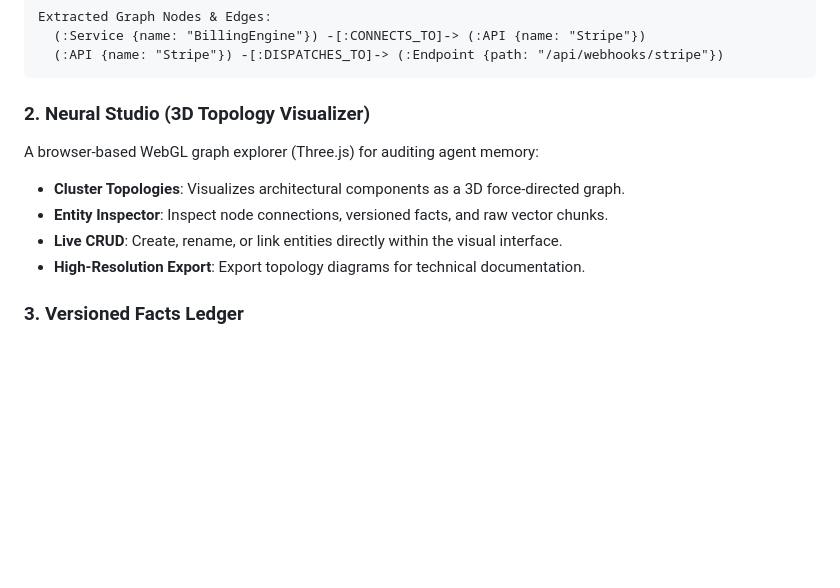
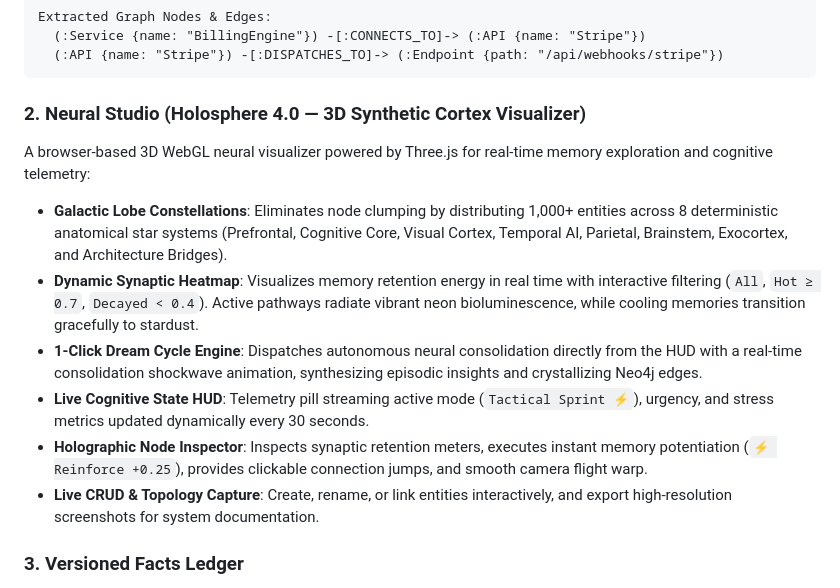
Before and after one commit to friday-memory/friday, a Markdown page: README.md, the part around the change. Drawn GitHub-style; blank space fills up the shorter version.

Commit message:
docs: update Neural Studio feature specification to Holosphere 4.0

````diff
--- a/README.md
+++ b/README.md
@@ -636,12 +636,14 @@ Extracted Graph Nodes & Edges:
   (:API {name: "Stripe"}) -[:DISPATCHES_TO]-> (:Endpoint {path: "/api/webhooks/stripe"})
 ```
 
-### 2. Neural Studio (3D Topology Visualizer)
-A browser-based WebGL graph explorer (Three.js) for auditing agent memory:
-- **Cluster Topologies**: Visualizes architectural components as a 3D force-directed graph.
-- **Entity Inspector**: Inspect node connections, versioned facts, and raw vector chunks.
-- **Live CRUD**: Create, rename, or link entities directly within the visual interface.
-- **High-Resolution Export**: Export topology diagrams for technical documentation.
+### 2. Neural Studio (Holosphere 4.0 — 3D Synthetic Cortex Visualizer)
+A browser-based 3D WebGL neural visualizer powered by Three.js for real-time memory exploration and cognitive telemetry:
+- **Galactic Lobe Constellations**: Eliminates node clumping by distributing 1,000+ entities across 8 deterministic anatomical star systems (Prefrontal, Cognitive Core, Visual Cortex, Temporal AI, Parietal, Brainstem, Exocortex, and Architecture Bridges).
+- **Dynamic Synaptic Heatmap**: Visualizes memory retention energy in real time with interactive filtering (`All`, `Hot ≥ 0.7`, `Decayed < 0.4`). Active pathways radiate vibrant neon bioluminescence, while cooling memories transition gracefully to stardust.
+- **1-Click Dream Cycle Engine**: Dispatches autonomous neural consolidation directly from the HUD with a real-time consolidation shockwave animation, synthesizing episodic insights and crystallizing Neo4j edges.
+- **Live Cognitive State HUD**: Telemetry pill streaming active mode (`Tactical Sprint ⚡`), urgency, and stress metrics updated dynamically every 30 seconds.
+- **Holographic Node Inspector**: Inspects synaptic retention meters, executes instant memory potentiation (`⚡ Reinforce +0.25`), provides clickable connection jumps, and smooth camera flight warp.
+- **Live CRUD & Topology Capture**: Create, rename, or link entities interactively, and export high-resolution screenshots for system documentation.
 
 ### 3. Versioned Facts Ledger
 Deterministic project constants are recorded with immutable version history. Outdated statements are superseded rather than overwritten, preserving an audit trail:
````
